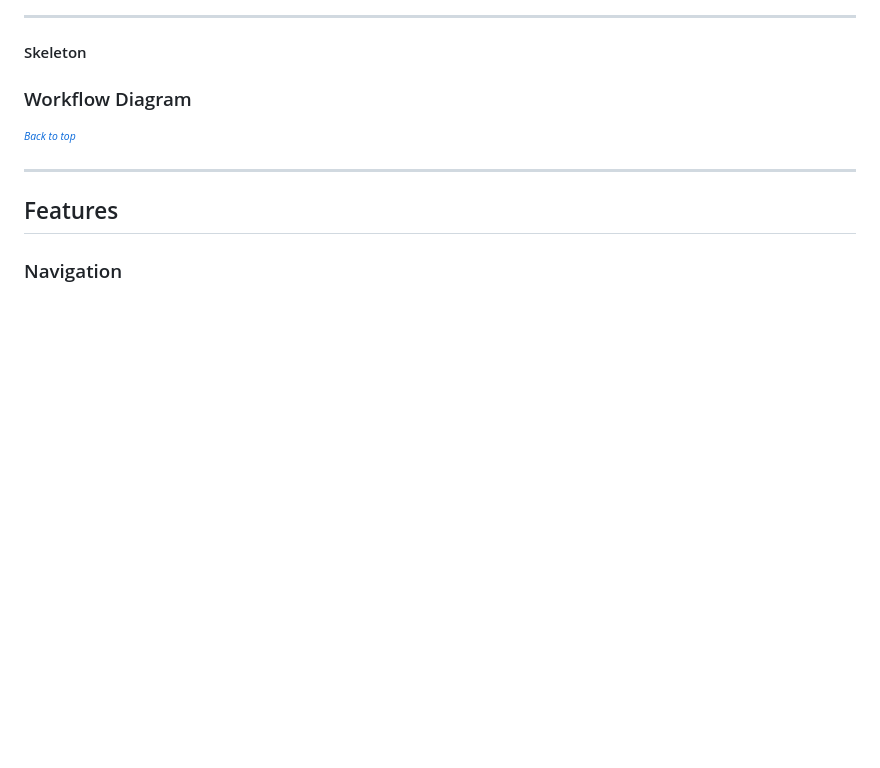
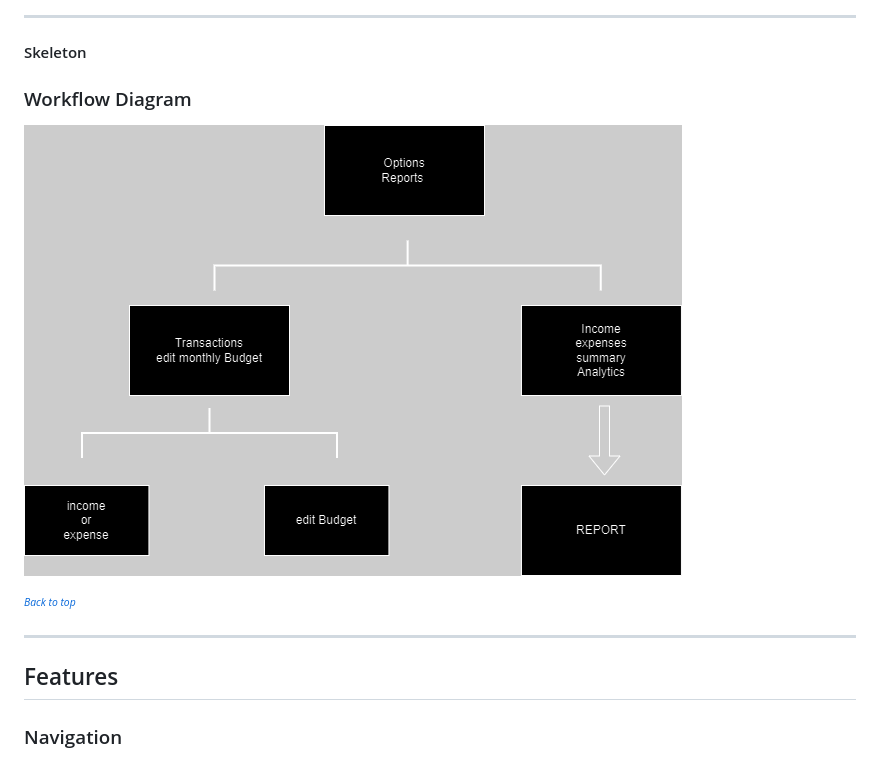
Before and after one commit to Jxkeorton/personal-finance, a Markdown page: README.md, the part around the change. Drawn GitHub-style; pictures changed too: docs/flow-chart.png (added); blank space fills up the shorter version.

Commit message:
Add flow chart to readme

```diff
--- a/README.md
+++ b/README.md
@@ -29,6 +29,9 @@
 #### Skeleton
 
 ### Workflow Diagram
+
+![Flow chart](./docs/flow-chart.png)
+
 
 <sup><sub>[*Back to top*](#contents)</sup></sub>
 
```
